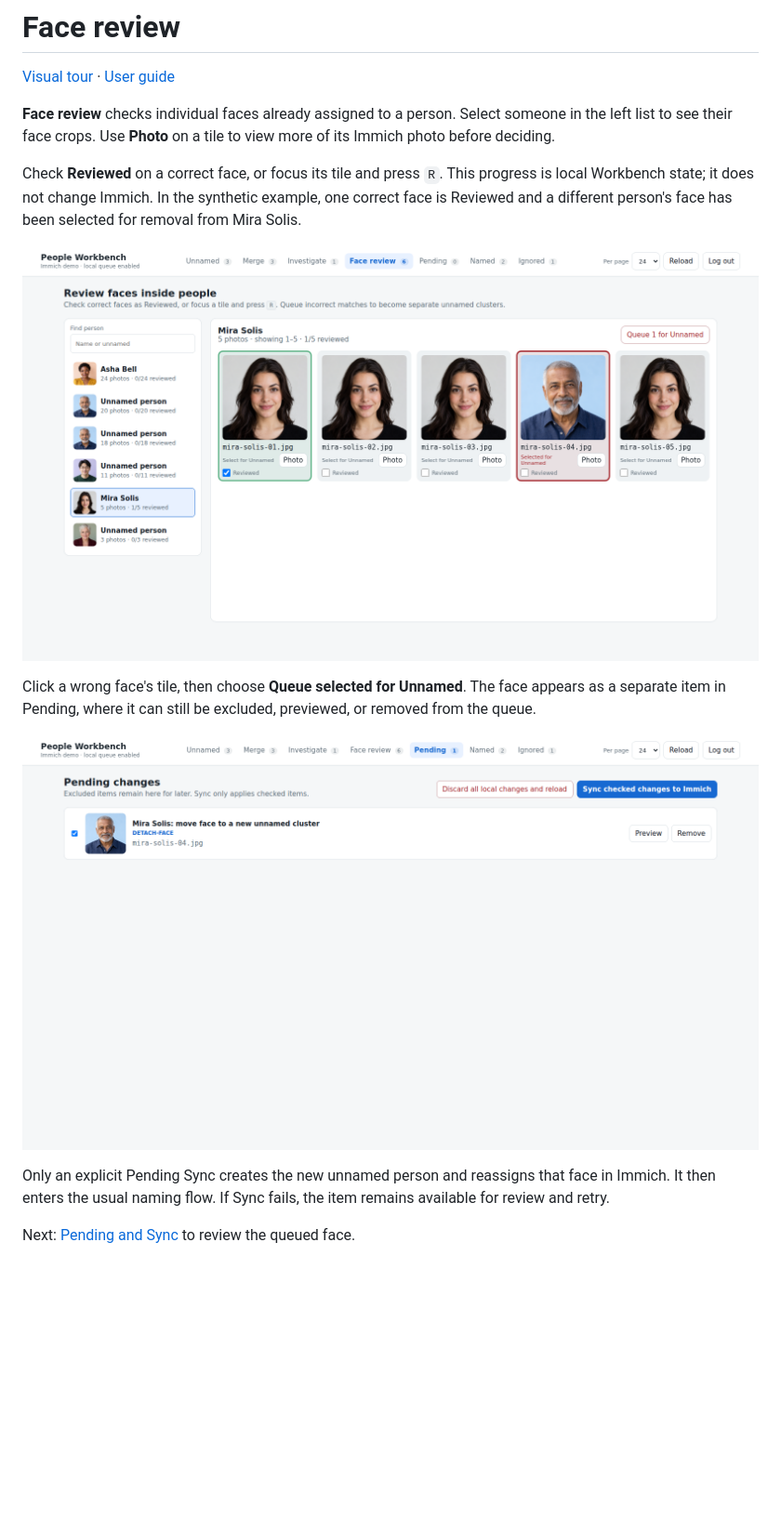
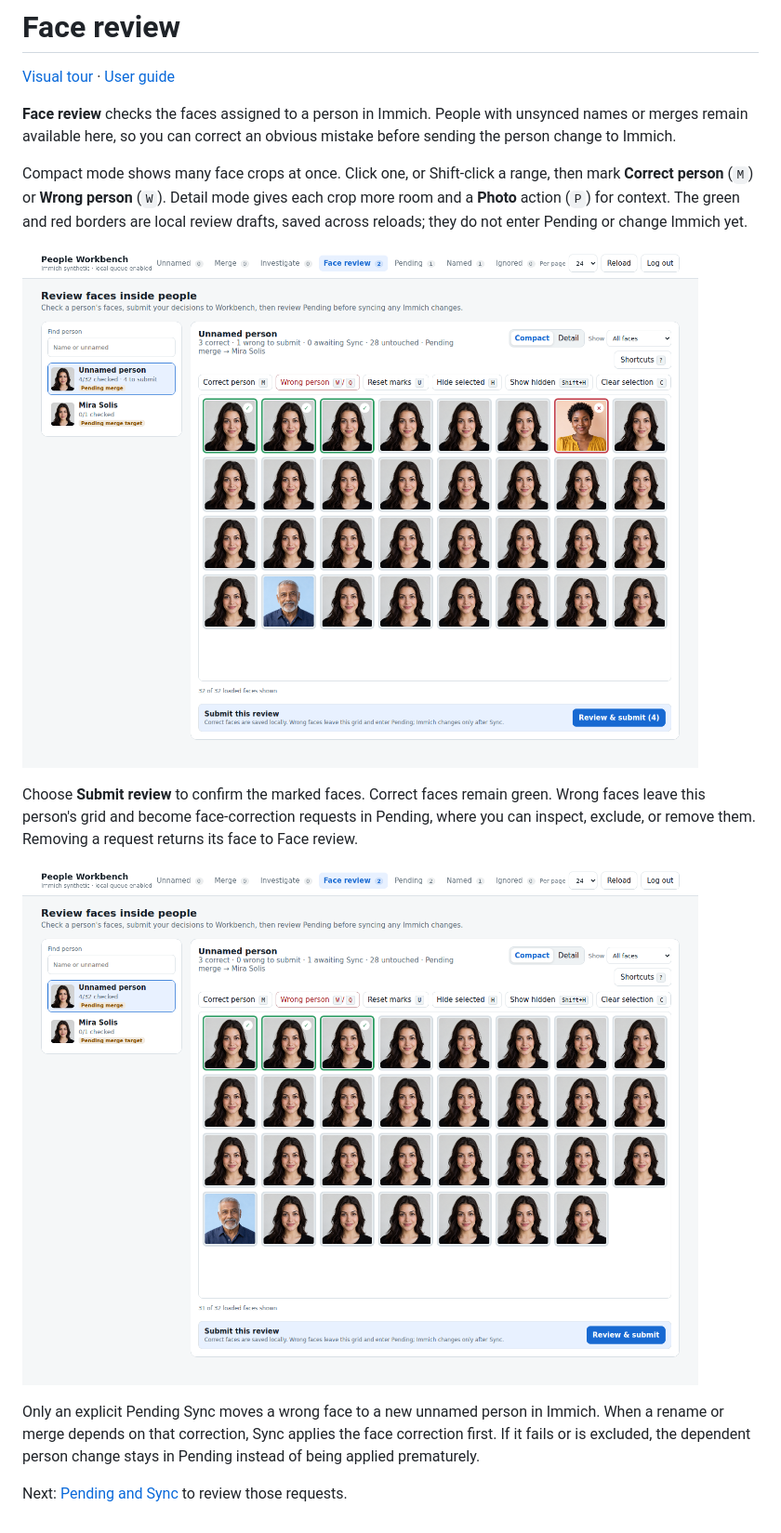
Before and after one commit to SerkanBe/immich-people-workbench, a Markdown page: docs/tour/face-review.md, the part around one of its changes. Shown at 93% size. Drawn GitHub-style; pictures changed too: docs/images/visual-tour/face-review-submitted.png (added), docs/images/visual-tour/face-review.png; blank space fills up the shorter version.

```diff
--- a/docs/tour/face-review.md
+++ b/docs/tour/face-review.md
@@ -2,12 +2,13 @@
 
 [Visual tour](../visual-tour.md) · [User guide](../user-guide.md)
 
-**Face review** checks individual faces already assigned to a person. Select
-someone in the left list to see their face crops. Use **Photo** on a tile to
-view more of its Immich photo before deciding.
+**Face review** checks the faces assigned to a person in Immich. People with
+unsynced names or merges remain available here, so you can correct an obvious
+mistake before sending the person change to Immich.
 
-Check **Reviewed** on a correct face, or focus its tile and press `R`. This
-progress is local Workbench state; it does not change Immich. In the synthetic
-example, one correct face is Reviewed and a different person's face has been
-selected for removal from Mira Solis.
+Compact mode shows many face crops at once. Click one, or Shift-click a range,
+then mark **Correct person** (`M`) or **Wrong person** (`W`). Detail mode gives
+each crop more room and a **Photo** action (`P`) for context. The green and red
+borders are local review drafts, saved across reloads; they do not enter Pending
+or change Immich yet.
 
@@ -15,12 +16,14 @@ selected for removal from Mira Solis.
 
-Click a wrong face's tile, then choose **Queue selected for Unnamed**. The
-face appears as a separate item in Pending, where it can still be excluded,
-previewed, or removed from the queue.
+Choose **Submit review** to confirm the marked faces. Correct faces remain
+green. Wrong faces leave this person's grid and become face-correction requests
+in Pending, where you can inspect, exclude, or remove them. Removing a request
+returns its face to Face review.
 
-![Pending face detach from Mira Solis with a fictional filename](../images/visual-tour/face-pending.png)
+![Face review after Submit, with a wrong face awaiting Sync](../images/visual-tour/face-review-submitted.png)
 
-Only an explicit Pending Sync creates the new unnamed person and reassigns
-that face in Immich. It then enters the usual naming flow. If Sync fails,
-the item remains available for review and retry.
+Only an explicit Pending Sync moves a wrong face to a new unnamed person in
+Immich. When a rename or merge depends on that correction, Sync applies the
+face correction first. If it fails or is excluded, the dependent person change
+stays in Pending instead of being applied prematurely.
 
-Next: [Pending and Sync](pending.md) to review the queued face.
+Next: [Pending and Sync](pending.md) to review those requests.
```
Also changed, not shown: other parts of docs/tour/face-review.md (+1 -1 lines), docs/tour/pending.md (+6 -0 lines), docs/user-guide.md (+37 -32 lines), 6 other files.
